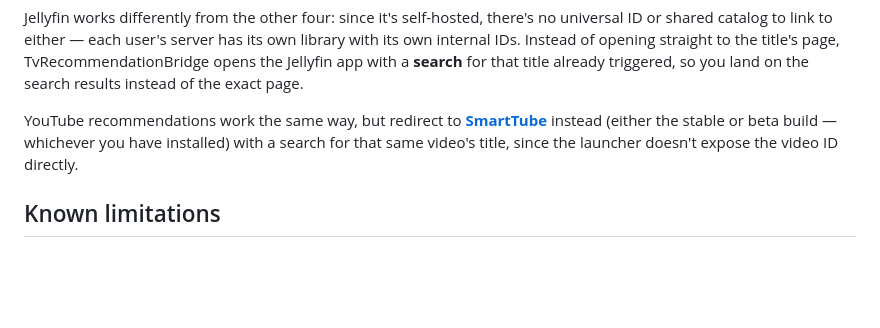
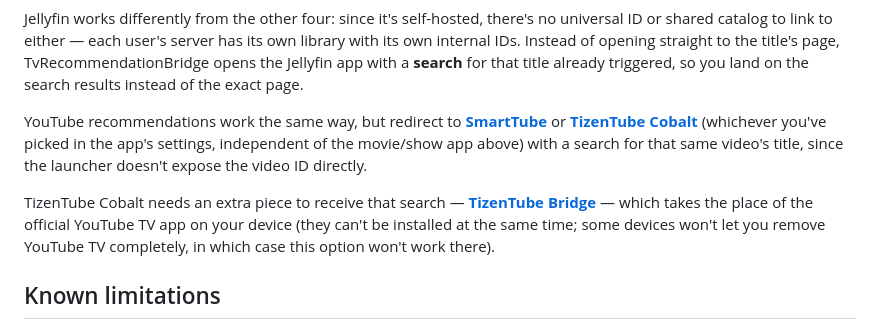
Before and after one commit to Yushetf33/TvReccomendationBridge, a Markdown page: README.md, the part around the change. Rendered like a GitHub page; blank space fills up the shorter version.

Commit message:
Anadir opcion de TizenTube Cobalt para YouTube (v1.0.15)

```diff
--- a/README.md
+++ b/README.md
@@ -281,10 +281,18 @@ triggered, so you land on the search results instead of the exact
 page.
 
 YouTube recommendations work the same way, but redirect to
-**[SmartTube](https://github.com/yuliskov/SmartTube)** instead (either
-the stable or beta build — whichever you have installed) with a search
-for that same video's title, since the launcher doesn't expose the
-video ID directly.
+**[SmartTube](https://github.com/yuliskov/SmartTube)** or
+**[TizenTube Cobalt](https://github.com/reisxd/TizenTubeCobalt)**
+(whichever you've picked in the app's settings, independent of the
+movie/show app above) with a search for that same video's title,
+since the launcher doesn't expose the video ID directly.
+
+TizenTube Cobalt needs an extra piece to receive that search —
+**[TizenTube Bridge](https://github.com/TobiPeterG/tizentube-bridge)**
+— which takes the place of the official YouTube TV app on your device
+(they can't be installed at the same time; some devices won't let you
+remove YouTube TV completely, in which case this option won't work
+there).
 
 ## Known limitations
 
```
